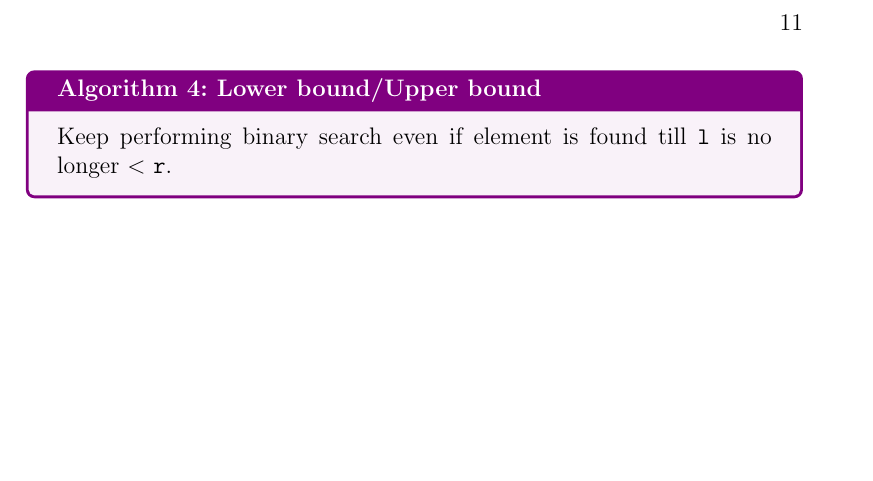
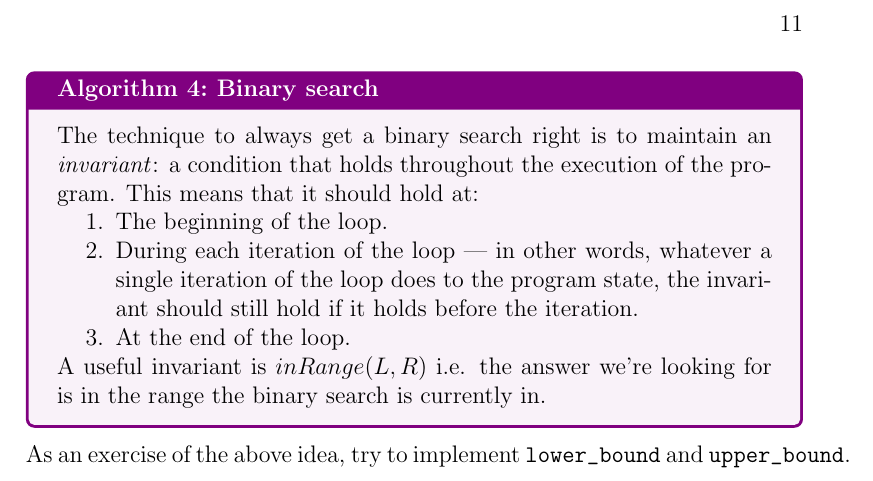
Before and after one commit to iambrj/notes, a LaTeX book (cp.tex): part of page 11 of 29, cut so that both start at the same text, the shorter picture padded with empty space. Compiled offline with pdfLaTeX.

Commit message:
cp: add notes on binary search invariant

```diff
--- a/cp.tex
+++ b/cp.tex
@@ -129,10 +129,22 @@ Always pass arguments by reference when possible.
     \end{enumerate}
 \end{algorithm}
 
-\begin{algorithm}{Lower bound/Upper bound}{}
-    Keep performing binary search even if element is found till \verb|l| is no
-    longer $<$ \verb|r|.
+\begin{algorithm}{Binary search}{}
+    The technique to always get a binary search right is to maintain an
+    \textit{invariant}: a condition that holds throughout the execution of the
+    program. This means that it should hold at:
+    \begin{enumerate}
+        \item The beginning of the loop.
+        \item During each iteration of the loop --- in other words, whatever
+            a single iteration of the loop does to the program state, the
+            invariant should still hold if it holds before the iteration.
+        \item At the end of the loop.
+    \end{enumerate}
+    A useful invariant is $inRange(L, R)$ i.e. the answer we're looking for is
+    in the range the binary search is currently in.
 \end{algorithm}
+As an exercise of the above idea, try to implement \verb|lower_bound| and
+\verb|upper_bound|.
 
 \chapter{Graphs}
 
```
